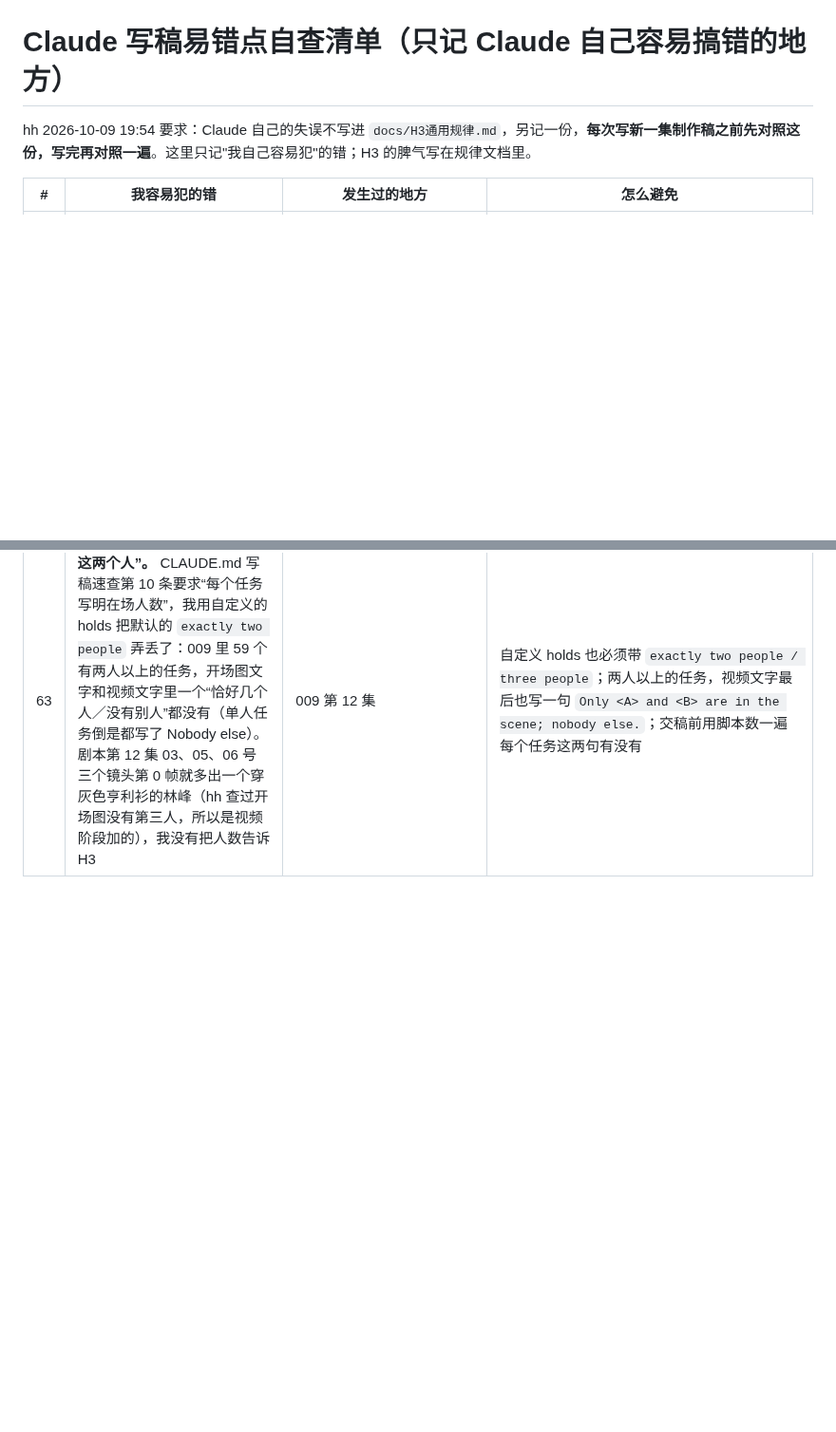
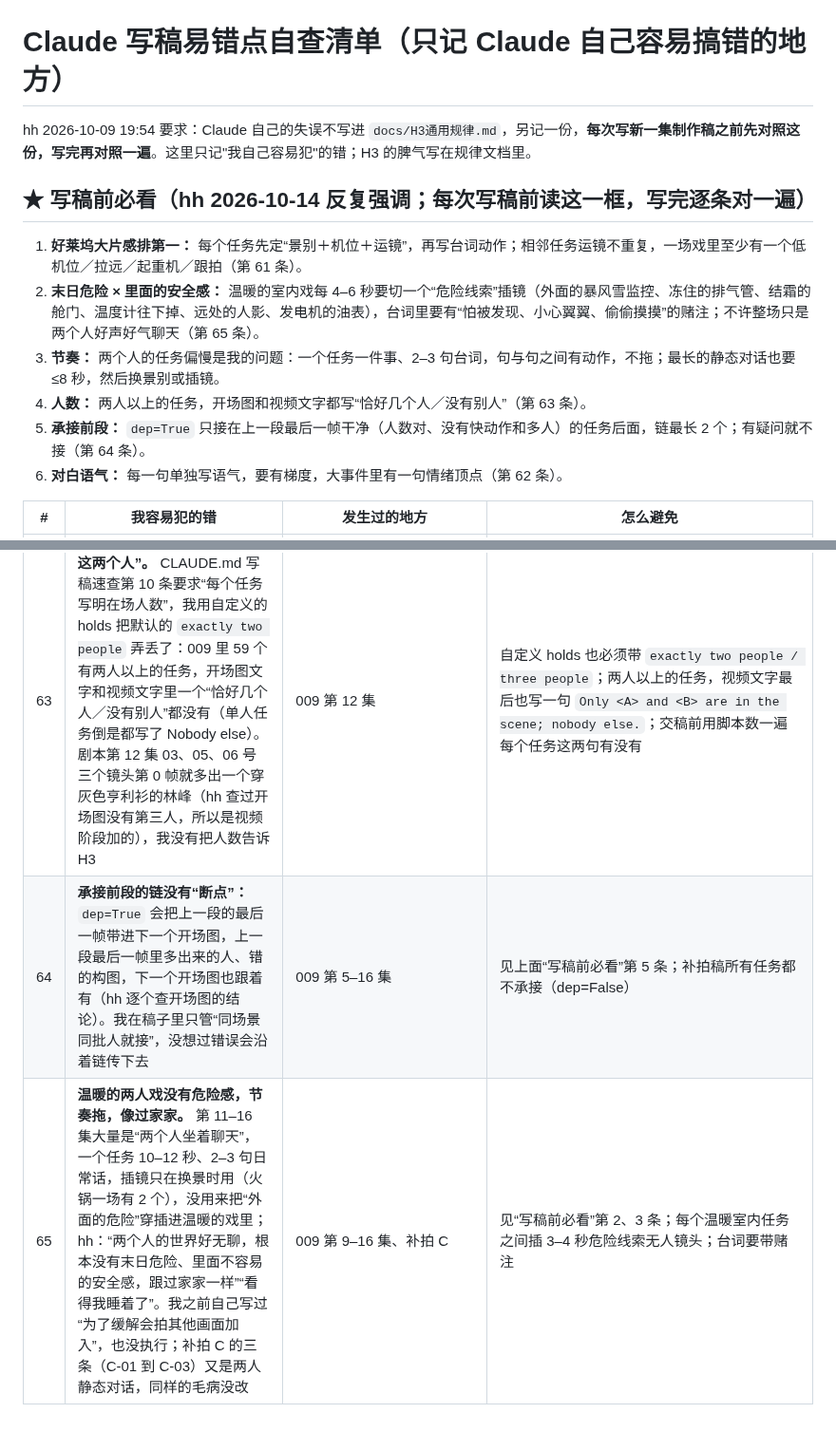
Before and after one commit to hehaiwei1234-glitch/minimaxH3-To-yunfuwuqi, a Markdown page: docs/Claude易错点自查清单.md, 2 parts joined by grey strips. Shown at 95% size. Rendered like a GitHub page; blank space fills up the shorter version.

Commit message:
自查清单：写稿前必看框 + 64、65；规律文档：承接链会传递错误（hh 实测）
Co-Authored-By: Claude Sonnet 5.5 <noreply@anthropic.com>
Claude-Session: https://claude.ai/code/session_01FTp7ybGxcee3pm93SubadG

```diff
--- a/docs/Claude易错点自查清单.md
+++ b/docs/Claude易错点自查清单.md
@@ -1,6 +1,14 @@
 # Claude 写稿易错点自查清单（只记 Claude 自己容易搞错的地方）
 
 hh 2026-10-09 19:54 要求：Claude 自己的失误不写进 `docs/H3通用规律.md`，另记一份，**每次写新一集制作稿之前先对照这份，写完再对照一遍**。这里只记"我自己容易犯"的错；H3 的脾气写在规律文档里。
+
+## ★ 写稿前必看（hh 2026-10-14 反复强调；每次写稿前读这一框，写完逐条对一遍）
+1. **好莱坞大片感排第一：** 每个任务先定“景别＋机位＋运镜”，再写台词动作；相邻任务运镜不重复，一场戏里至少有一个低机位／拉远／起重机／跟拍（第 61 条）。
+2. **末日危险 × 里面的安全感：** 温暖的室内戏每 4–6 秒要切一个“危险线索”插镜（外面的暴风雪监控、冻住的排气管、结霜的舱门、温度计往下掉、远处的人影、发电机的油表），台词里要有“怕被发现、小心翼翼、偷偷摸摸”的赌注；不许整场只是两个人好声好气聊天（第 65 条）。
+3. **节奏：** 两个人的任务偏慢是我的问题：一个任务一件事、2–3 句台词，句与句之间有动作，不拖；最长的静态对话也要 ≤8 秒，然后换景别或插镜。
+4. **人数：** 两人以上的任务，开场图和视频文字都写“恰好几个人／没有别人”（第 63 条）。
+5. **承接前段：** `dep=True` 只接在上一段最后一帧干净（人数对、没有快动作和多人）的任务后面，链最长 2 个；有疑问就不接（第 64 条）。
+6. **对白语气：** 每一句单独写语气，要有梯度，大事件里有一句情绪顶点（第 62 条）。
 
 | # | 我容易犯的错 | 发生过的地方 | 怎么避免 |
 |---|---|---|---|
@@ -67,3 +75,5 @@ hh 2026-10-09 19:54 要求：Claude 自己的失误不写进 `docs/H3通用规
 | 61 | **【hh 2026-10-14 定：好莱坞大片感是后续第一重要的事，写每个任务先定镜头，再定台词和动作】运镜没有设计：整部剧要么写“固定”，要么每个任务机械地写同一个“慢慢推近”。** 剧本第 5–16 集 81 个任务里，固定 35、同一句推近 42、跟拍只有 4；我手里明明有拉远、横移、跟拍、起重机，就是没用。hh：“运镜太傻了，几乎全是固定，一定要大电影感，本来就够无聊的，你运镜还这么死板更无聊”。 | 009 的第 5–16 集 | 写每个任务前先问“这个镜头要观众看什么”，再选运镜：对话→横移或慢推到说话的人；揭示（看见一整间屋/一整条街）→拉远或起重机上升；进入一个空间或压迫感→起重机下降或倒退；追人／走路→跟拍；强调一件东西→推近。一场戏里相邻任务不用同一种运镜；写完数一遍各种运镜的个数，推近超过一半就重选。词汇表在 `tools/_jihan_base4.py`（pull／rise／descend／follow／slide） |
 | 62 | **对白只写了表情，没写每一句话的语气，所以念出来“跟读稿子一样”。** 我给每个任务写“用低沉平淡的声音说出第一句”这类通用句式，一场戏里喜怒哀乐都是同一个声音；hh：“虽然表情很开心在笑，但是念出来跟读稿子一样”“对白缺乏感情，不符合当时的场景”（第 1–4 集他说好，因为那里是日常对话，语气本来就平） | 009 的第 5–16 集 | 每一句台词在镜头文字里单独写语气，而且要具体到这一刻的心理：颤着、压低着狠、松了一口气、半开玩笑、越说越硬；语气和上一句不一样（猜忌→松动→信任要有梯度）；大事件（降临、对峙、手术）里至少有一句是情绪的顶点，不要整场同一个音量 |
 | 63 | **两人任务从来没写“画面里只有这两个人”。** CLAUDE.md 写稿速查第 10 条要求“每个任务写明在场人数”，我用自定义的 holds 把默认的 `exactly two people` 弄丢了：009 里 59 个有两人以上的任务，开场图文字和视频文字里一个“恰好几个人／没有别人”都没有（单人任务倒是都写了 Nobody else）。剧本第 12 集 03、05、06 号三个镜头第 0 帧就多出一个穿灰色亨利衫的林峰（hh 查过开场图没有第三人，所以是视频阶段加的），我没有把人数告诉 H3 | 009 第 12 集 | 自定义 holds 也必须带 `exactly two people / three people`；两人以上的任务，视频文字最后也写一句 `Only <A> and <B> are in the scene; nobody else.`；交稿前用脚本数一遍每个任务这两句有没有 |
+| 64 | **承接前段的链没有“断点”：** `dep=True` 会把上一段的最后一帧带进下一个开场图，上一段最后一帧里多出来的人、错的构图，下一个开场图也跟着有（hh 逐个查开场图的结论）。我在稿子里只管“同场景同批人就接”，没想过错误会沿着链传下去 | 009 第 5–16 集 | 见上面“写稿前必看”第 5 条；补拍稿所有任务都不承接（dep=False） |
+| 65 | **温暖的两人戏没有危险感，节奏拖，像过家家。** 第 11–16 集大量是“两个人坐着聊天”，一个任务 10–12 秒、2–3 句日常话，插镜只在换景时用（火锅一场有 2 个），没用来把“外面的危险”穿插进温暖的戏里；hh：“两个人的世界好无聊，根本没有末日危险、里面不容易的安全感，跟过家家一样”“看得我睡着了”。我之前自己写过“为了缓解会拍其他画面加入”，也没执行；补拍 C 的三条（C-01 到 C-03）又是两人静态对话，同样的毛病没改 | 009 第 9–16 集、补拍 C | 见“写稿前必看”第 2、3 条；每个温暖室内任务之间插 3–4 秒危险线索无人镜头；台词要带赌注 |
```
Also changed, not shown: docs/H3通用规律.md (+1 -1 lines).
